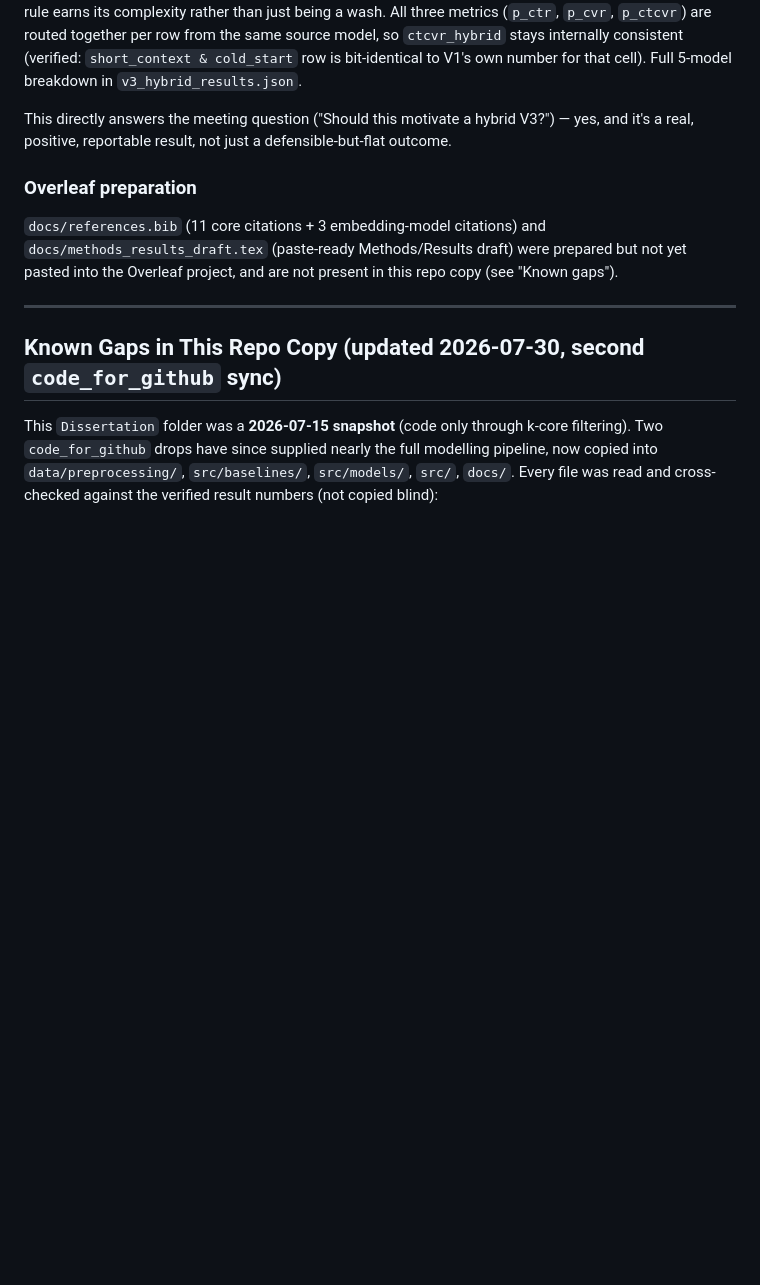
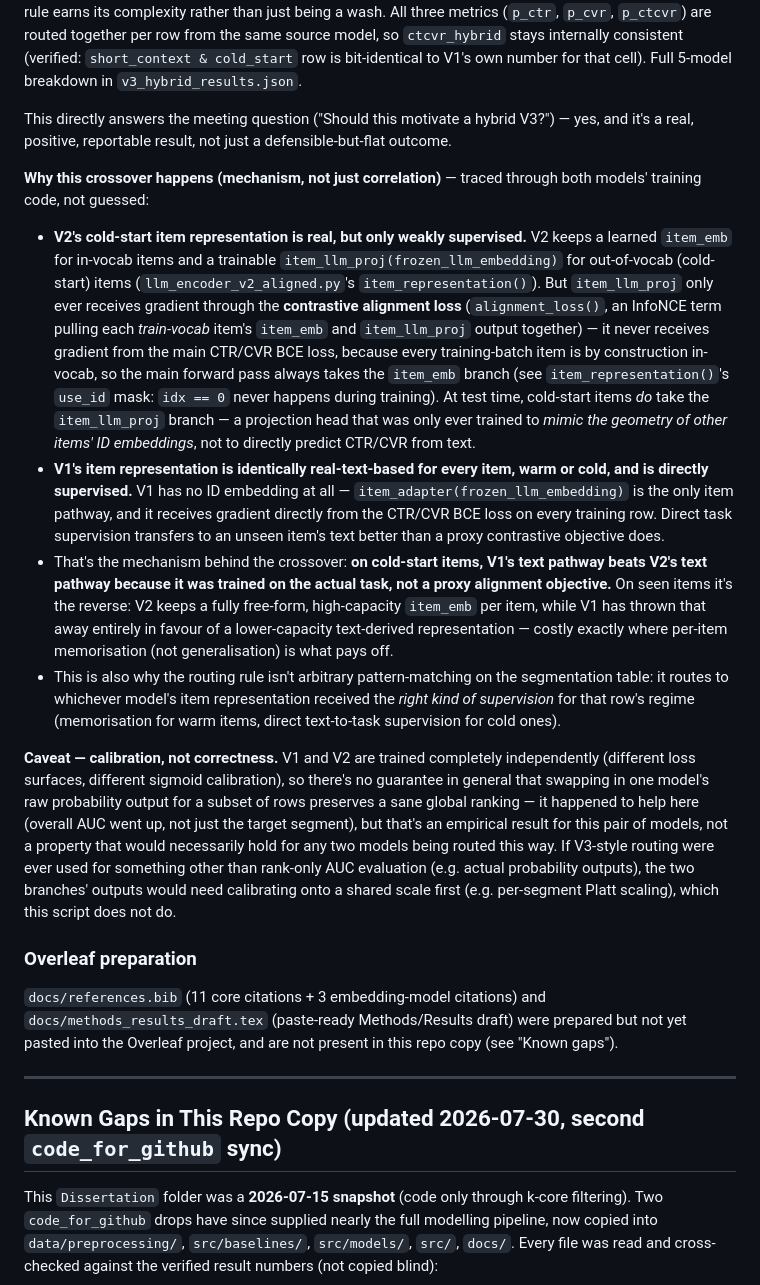
Before and after one commit to TripleLa-Liu/dissertation-cvr-llm, a Markdown page: README.md, the part around the change. Rendered like a GitHub page; blank space fills up the shorter version.

Commit message:
Add mechanism analysis for V3 crossover (traced through V1/V2 training code)
Explains *why* V1 beats V2 on cold-start: V2's item_llm_proj only gets
gradient through the InfoNCE alignment loss (proxy objective, never
sees the main CTR/CVR BCE loss since all training-batch items are
in-vocab), while V1's item_adapter is directly supervised by the task
loss on every row. Also flags the calibration caveat for the routing
rule.

```diff
--- a/README.md
+++ b/README.md
@@ -259,6 +259,15 @@ The hybrid wins on both counts, not just the hard segment it was designed for. I
 
 This directly answers the meeting question ("Should this motivate a hybrid V3?") — yes, and it's a real, positive, reportable result, not just a defensible-but-flat outcome.
 
+**Why this crossover happens (mechanism, not just correlation)** — traced through both models' training code, not guessed:
+
+- **V2's cold-start item representation is real, but only weakly supervised.** V2 keeps a learned `item_emb` for in-vocab items and a trainable `item_llm_proj(frozen_llm_embedding)` for out-of-vocab (cold-start) items (`llm_encoder_v2_aligned.py`'s `item_representation()`). But `item_llm_proj` only ever receives gradient through the **contrastive alignment loss** (`alignment_loss()`, an InfoNCE term pulling each *train-vocab* item's `item_emb` and `item_llm_proj` output together) — it never receives gradient from the main CTR/CVR BCE loss, because every training-batch item is by construction in-vocab, so the main forward pass always takes the `item_emb` branch (see `item_representation()`'s `use_id` mask: `idx == 0` never happens during training). At test time, cold-start items *do* take the `item_llm_proj` branch — a projection head that was only ever trained to *mimic the geometry of other items' ID embeddings*, not to directly predict CTR/CVR from text.
+- **V1's item representation is identically real-text-based for every item, warm or cold, and is directly supervised.** V1 has no ID embedding at all — `item_adapter(frozen_llm_embedding)` is the only item pathway, and it receives gradient directly from the CTR/CVR BCE loss on every training row. Direct task supervision transfers to an unseen item's text better than a proxy contrastive objective does.
+- That's the mechanism behind the crossover: **on cold-start items, V1's text pathway beats V2's text pathway because it was trained on the actual task, not a proxy alignment objective.** On seen items it's the reverse: V2 keeps a fully free-form, high-capacity `item_emb` per item, while V1 has thrown that away entirely in favour of a lower-capacity text-derived representation — costly exactly where per-item memorisation (not generalisation) is what pays off.
+- This is also why the routing rule isn't arbitrary pattern-matching on the segmentation table: it routes to whichever model's item representation received the *right kind of supervision* for that row's regime (memorisation for warm items, direct text-to-task supervision for cold ones).
+
+**Caveat — calibration, not correctness.** V1 and V2 are trained completely independently (different loss surfaces, different sigmoid calibration), so there's no guarantee in general that swapping in one model's raw probability output for a subset of rows preserves a sane global ranking — it happened to help here (overall AUC went up, not just the target segment), but that's an empirical result for this pair of models, not a property that would necessarily hold for any two models being routed this way. If V3-style routing were ever used for something other than rank-only AUC evaluation (e.g. actual probability outputs), the two branches' outputs would need calibrating onto a shared scale first (e.g. per-segment Platt scaling), which this script does not do.
+
 ### Overleaf preparation
 
 `docs/references.bib` (11 core citations + 3 embedding-model citations) and `docs/methods_results_draft.tex` (paste-ready Methods/Results draft) were prepared but not yet pasted into the Overleaf project, and are not present in this repo copy (see "Known gaps").
```
